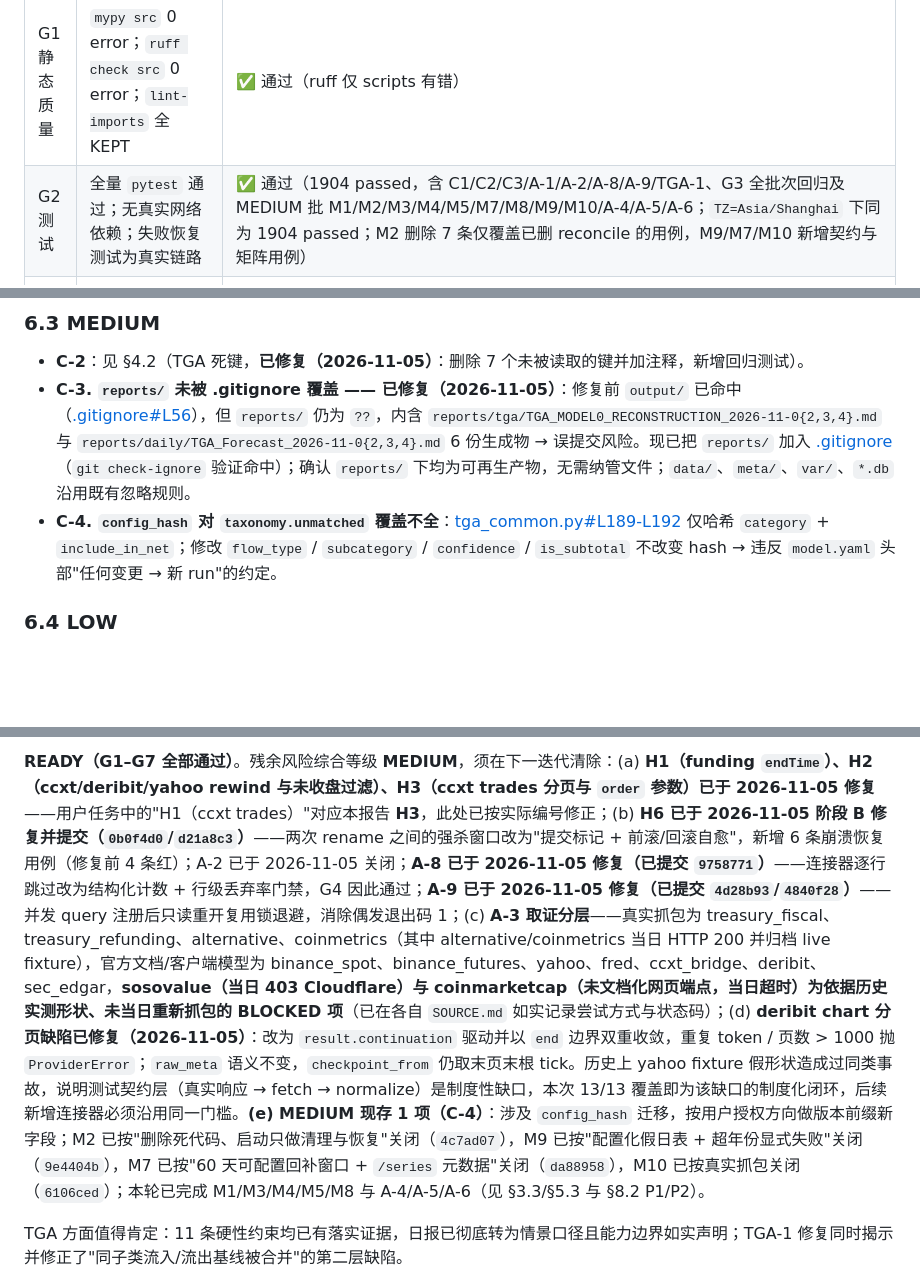
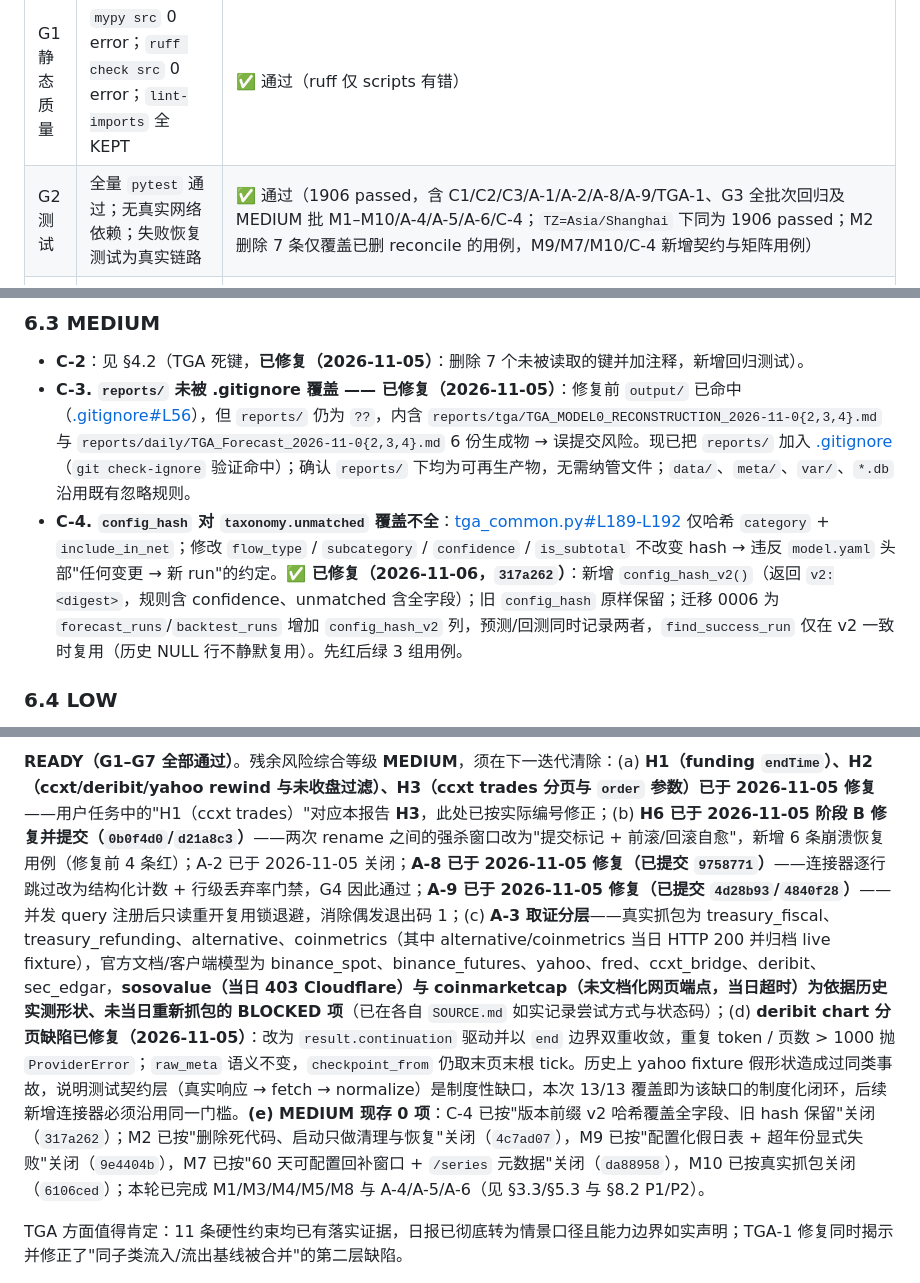
Before and after one commit to daboooooo/ChronoForge, a Markdown page: docs/review/2026-11-05-full-audit.md, 3 parts joined by grey strips. GitHub-like rendering; blank space fills up the shorter version.

```diff
--- a/docs/review/2026-11-05-full-audit.md
+++ b/docs/review/2026-11-05-full-audit.md
@@ -119,7 +119,7 @@
 | 门禁 | 标准 | 本次结果 |
 |---|---|---|
 | G1 静态质量 | `mypy src` 0 error；`ruff check src` 0 error；`lint-imports` 全 KEPT | ✅ 通过（ruff 仅 scripts 有错） |
-| G2 测试 | 全量 `pytest` 通过；无真实网络依赖；失败恢复测试为真实链路 | ✅ 通过（1904 passed，含 C1/C2/C3/A-1/A-2/A-8/A-9/TGA-1、G3 全批次回归及 MEDIUM 批 M1/M2/M3/M4/M5/M7/M8/M9/M10/A-4/A-5/A-6；`TZ=Asia/Shanghai` 下同为 1904 passed；M2 删除 7 条仅覆盖已删 reconcile 的用例，M9/M7/M10 新增契约与矩阵用例） |
+| G2 测试 | 全量 `pytest` 通过；无真实网络依赖；失败恢复测试为真实链路 | ✅ 通过（1906 passed，含 C1/C2/C3/A-1/A-2/A-8/A-9/TGA-1、G3 全批次回归及 MEDIUM 批 M1–M10/A-4/A-5/A-6/C-4；`TZ=Asia/Shanghai` 下同为 1906 passed；M2 删除 7 条仅覆盖已删 reconcile 的用例，M9/M7/M10/C-4 新增契约与矩阵用例） |
 | G3 契约测试 | 每条连接器有"真实响应样本 → fetch → normalize"全链路测试，禁止仅直喂内层结构 | ✅ 通过（2026-11-05：13 个连接器均有 fetch→normalize 全链路 + 负向用例 + `SOURCE.md`；真实抓包：treasury_fiscal/treasury_refunding/alternative/coinmetrics；文档/客户端模型：binance_spot/binance_futures/yahoo/fred/ccxt_bridge/deribit/sec_edgar；历史实测形状：sosovalue/coinmarketcap） |
 | G4 静默丢失 | 任何"有输入但零产出"必须置为失败或阻止 checkpoint 推进 | ✅ 通过（2026-11-05：C1 覆盖批量异常路径，A-8 覆盖连接器逐行跳过路径——非白名单丢弃率 ≥0.5 即 `QualityError`，checkpoint 不推进；白名单外零产出已不可静默） |
 | G5 约束核验 | 项目硬性约束逐条有代码/配置/文档三方证据 | ✅ 通过（2026-11-05：H4 起点回退、C-2 死键均已修复；TGA-1 亦已修复；A-8 配置项已写入 `.env.example`/README/设计文档） |
@@ -494,7 +494,7 @@
 
 - **C-2**：见 §4.2（TGA 死键，**已修复（2026-11-05）**：删除 7 个未被读取的键并加注释，新增回归测试）。
 - **C-3. `reports/` 未被 .gitignore 覆盖 —— 已修复（2026-11-05）**：修复前 `output/` 已命中（[.gitignore#L56](file:///Users/horsenli/Works/ChronoForge/.gitignore#L56)），但 `reports/` 仍为 `??`，内含 `reports/tga/TGA_MODEL0_RECONSTRUCTION_2026-11-0{2,3,4}.md` 与 `reports/daily/TGA_Forecast_2026-11-0{2,3,4}.md` 6 份生成物 → 误提交风险。现已把 `reports/` 加入 [.gitignore](file:///Users/horsenli/Works/ChronoForge/.gitignore)（`git check-ignore` 验证命中）；确认 `reports/` 下均为可再生产物，无需纳管文件；`data/`、`meta/`、`var/`、`*.db` 沿用既有忽略规则。
-- **C-4. `config_hash` 对 `taxonomy.unmatched` 覆盖不全**：[tga_common.py#L189-L192](file:///Users/horsenli/Works/ChronoForge/scripts/tga_common.py#L189-L192) 仅哈希 `category` + `include_in_net`；修改 `flow_type` / `subcategory` / `confidence` / `is_subtotal` 不改变 hash → 违反 `model.yaml` 头部"任何变更 → 新 run"的约定。
+- **C-4. `config_hash` 对 `taxonomy.unmatched` 覆盖不全**：[tga_common.py#L189-L192](file:///Users/horsenli/Works/ChronoForge/scripts/tga_common.py#L189-L192) 仅哈希 `category` + `include_in_net`；修改 `flow_type` / `subcategory` / `confidence` / `is_subtotal` 不改变 hash → 违反 `model.yaml` 头部"任何变更 → 新 run"的约定。**✅ 已修复（2026-11-06，`317a262`）**：新增 `config_hash_v2()`（返回 `v2:<digest>`，规则含 confidence、unmatched 含全字段）；旧 `config_hash` 原样保留；迁移 0006 为 `forecast_runs`/`backtest_runs` 增加 `config_hash_v2` 列，预测/回测同时记录两者，`find_success_run` 仅在 v2 一致时复用（历史 NULL 行不静默复用）。先红后绿 3 组用例。
 
 ### 6.4 LOW
 
@@ -614,5 +614,5 @@ ChronoForge 的基础工程质量（分层、类型、测试独立性、幂等
 
-**READY（G1–G7 全部通过）**。残余风险综合等级 **MEDIUM**，须在下一迭代清除：(a) **H1（funding `endTime`）、H2（ccxt/deribit/yahoo rewind 与未收盘过滤）、H3（ccxt trades 分页与 `order` 参数）已于 2026-11-05 修复**——用户任务中的"H1（ccxt trades）"对应本报告 **H3**，此处已按实际编号修正；(b) **H6 已于 2026-11-05 阶段 B 修复并提交（`0b0f4d0`/`d21a8c3`）**——两次 rename 之间的强杀窗口改为"提交标记 + 前滚/回滚自愈"，新增 6 条崩溃恢复用例（修复前 4 条红）；A-2 已于 2026-11-05 关闭；**A-8 已于 2026-11-05 修复（已提交 `9758771`）**——连接器逐行跳过改为结构化计数 + 行级丢弃率门禁，G4 因此通过；**A-9 已于 2026-11-05 修复（已提交 `4d28b93`/`4840f28`）**——并发 query 注册后只读重开复用锁退避，消除偶发退出码 1；(c) **A-3 取证分层**——真实抓包为 treasury_fiscal、treasury_refunding、alternative、coinmetrics（其中 alternative/coinmetrics 当日 HTTP 200 并归档 live fixture），官方文档/客户端模型为 binance_spot、binance_futures、yahoo、fred、ccxt_bridge、deribit、sec_edgar，**sosovalue（当日 403 Cloudflare）与 coinmarketcap（未文档化网页端点，当日超时）为依据历史实测形状、未当日重新抓包的 BLOCKED 项**（已在各自 `SOURCE.md` 如实记录尝试方式与状态码）；(d) **deribit chart 分页缺陷已修复（2026-11-05）**：改为 `result.continuation` 驱动并以 `end` 边界双重收敛，重复 token / 页数 > 1000 抛 `ProviderError`；`raw_meta` 语义不变，`checkpoint_from` 仍取末页末根 tick。历史上 yahoo fixture 假形状造成过同类事故，说明测试契约层（真实响应 → fetch → normalize）是制度性缺口，本次 13/13 覆盖即为该缺口的制度化闭环，后续新增连接器必须沿用同一门槛。**(e) MEDIUM 现存 1 项（C-4）**：涉及 `config_hash` 迁移，按用户授权方向做版本前缀新字段；M2 已按"删除死代码、启动只做清理与恢复"关闭（`4c7ad07`），M9 已按"配置化假日表 + 超年份显式失败"关闭（`9e4404b`），M7 已按"60 天可配置回补窗口 + `/series` 元数据"关闭（`da88958`），M10 已按真实抓包关闭（`6106ced`）；本轮已完成 M1/M3/M4/M5/M8 与 A-4/A-5/A-6（见 §3.3/§5.3 与 §8.2 P1/P2）。
+**READY（G1–G7 全部通过）**。残余风险综合等级 **MEDIUM**，须在下一迭代清除：(a) **H1（funding `endTime`）、H2（ccxt/deribit/yahoo rewind 与未收盘过滤）、H3（ccxt trades 分页与 `order` 参数）已于 2026-11-05 修复**——用户任务中的"H1（ccxt trades）"对应本报告 **H3**，此处已按实际编号修正；(b) **H6 已于 2026-11-05 阶段 B 修复并提交（`0b0f4d0`/`d21a8c3`）**——两次 rename 之间的强杀窗口改为"提交标记 + 前滚/回滚自愈"，新增 6 条崩溃恢复用例（修复前 4 条红）；A-2 已于 2026-11-05 关闭；**A-8 已于 2026-11-05 修复（已提交 `9758771`）**——连接器逐行跳过改为结构化计数 + 行级丢弃率门禁，G4 因此通过；**A-9 已于 2026-11-05 修复（已提交 `4d28b93`/`4840f28`）**——并发 query 注册后只读重开复用锁退避，消除偶发退出码 1；(c) **A-3 取证分层**——真实抓包为 treasury_fiscal、treasury_refunding、alternative、coinmetrics（其中 alternative/coinmetrics 当日 HTTP 200 并归档 live fixture），官方文档/客户端模型为 binance_spot、binance_futures、yahoo、fred、ccxt_bridge、deribit、sec_edgar，**sosovalue（当日 403 Cloudflare）与 coinmarketcap（未文档化网页端点，当日超时）为依据历史实测形状、未当日重新抓包的 BLOCKED 项**（已在各自 `SOURCE.md` 如实记录尝试方式与状态码）；(d) **deribit chart 分页缺陷已修复（2026-11-05）**：改为 `result.continuation` 驱动并以 `end` 边界双重收敛，重复 token / 页数 > 1000 抛 `ProviderError`；`raw_meta` 语义不变，`checkpoint_from` 仍取末页末根 tick。历史上 yahoo fixture 假形状造成过同类事故，说明测试契约层（真实响应 → fetch → normalize）是制度性缺口，本次 13/13 覆盖即为该缺口的制度化闭环，后续新增连接器必须沿用同一门槛。**(e) MEDIUM 现存 0 项**：C-4 已按"版本前缀 v2 哈希覆盖全字段、旧 hash 保留"关闭（`317a262`）；M2 已按"删除死代码、启动只做清理与恢复"关闭（`4c7ad07`），M9 已按"配置化假日表 + 超年份显式失败"关闭（`9e4404b`），M7 已按"60 天可配置回补窗口 + `/series` 元数据"关闭（`da88958`），M10 已按真实抓包关闭（`6106ced`）；本轮已完成 M1/M3/M4/M5/M8 与 A-4/A-5/A-6（见 §3.3/§5.3 与 §8.2 P1/P2）。
 
 TGA 方面值得肯定：11 条硬性约束均已有落实证据，日报已彻底转为情景口径且能力边界如实声明；TGA-1 修复同时揭示并修正了"同子类流入/流出基线被合并"的第二层缺陷。
 
```
Also changed, not shown: other parts of docs/review/2026-11-05-full-audit.md (+8 -8 lines).
